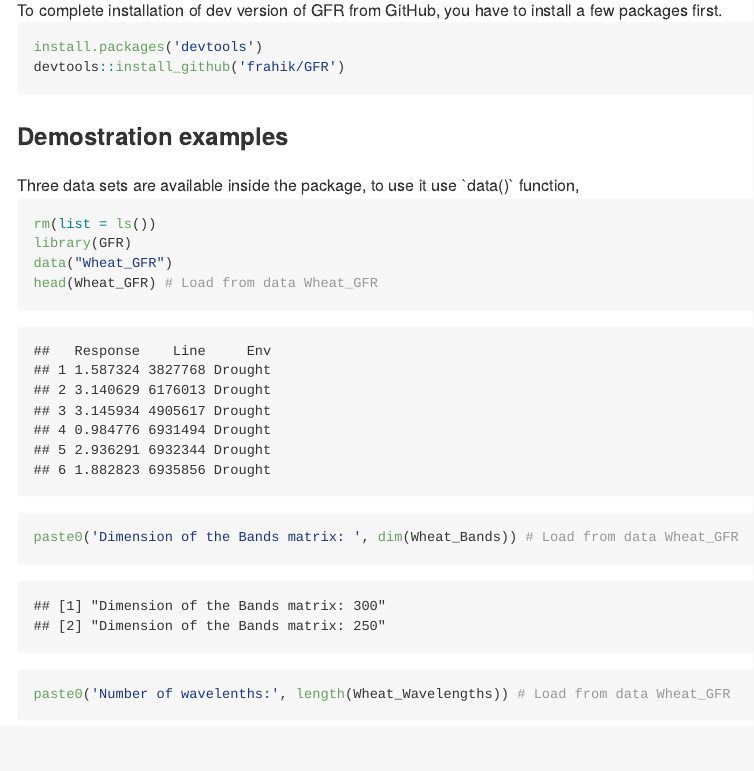
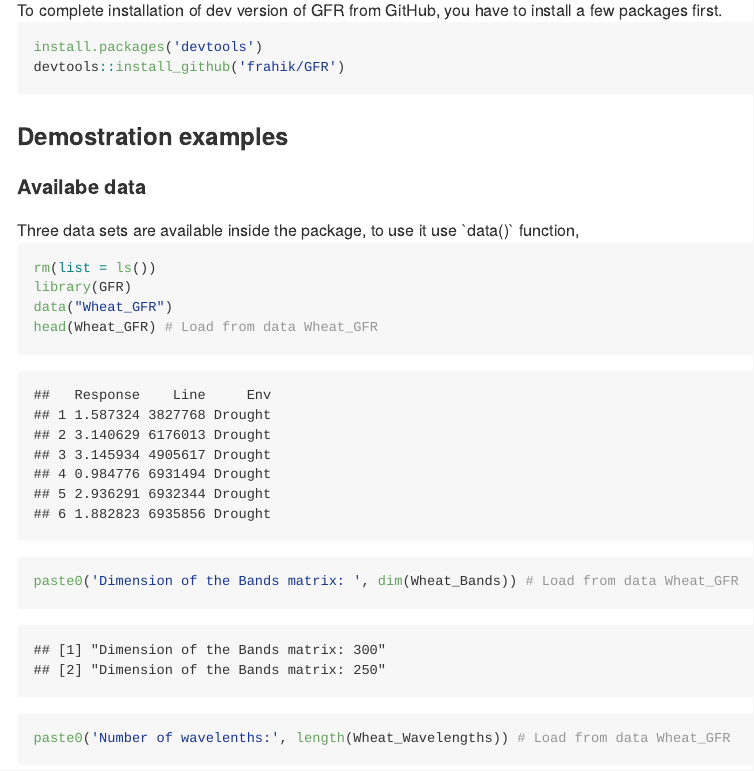
Before and after one commit to AparnaNallamolu/GFR, an R Markdown document (README.Rmd): the page in a window 1100 px wide, from 1000 px down. The pictures show the output file README.md that the author committed with the source, drawn offline in the style of GitHub; long lines of code are wrapped; badge pictures from the web are left out.

Commit message:
update readme

```diff
--- a/README.Rmd
+++ b/README.Rmd
@@ -74,7 +74,7 @@ devtools::install_github('frahik/GFR')
 </h3>
 
 <h4 id="data">
-
+  Availabe data
 </h4>
 
 Three data sets are available inside the package, to use it use `data()` function,
```
Also changed, not shown: README.md, README.Rmd (8 more changed lines), 1 other file.
